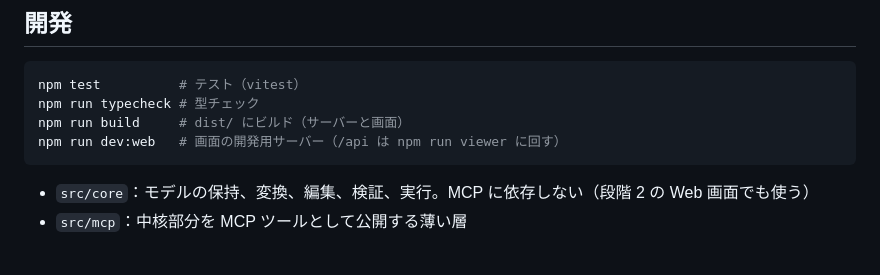
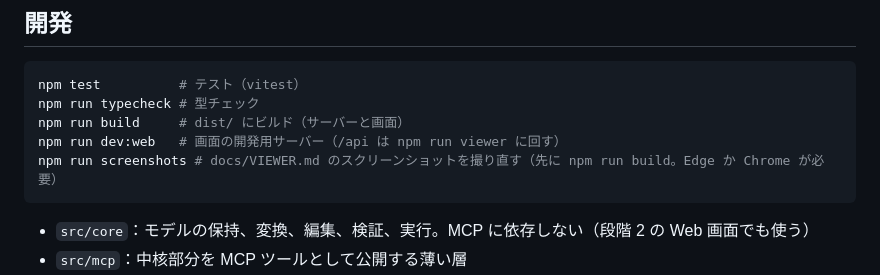
Before and after one commit to kagu3/loopsight, a Markdown page: README.md, the part around the change. Drawn GitHub-style; blank space fills up the shorter version.

````diff
--- a/README.md
+++ b/README.md
@@ -144,6 +144,7 @@ npm test          # テスト（vitest）
 npm run typecheck # 型チェック
 npm run build     # dist/ にビルド（サーバーと画面）
 npm run dev:web   # 画面の開発用サーバー（/api は npm run viewer に回す）
+npm run screenshots # docs/VIEWER.md のスクリーンショットを撮り直す（先に npm run build。Edge か Chrome が必要）
 ```
 
 - `src/core`：モデルの保持、変換、編集、検証、実行。MCP に依存しない（段階 2 の Web 画面でも使う）
````
Also changed, not shown: docs/VIEWER.md (+12 -0 lines), docs/images/viewer/dark.png, docs/images/viewer/details.png, docs/images/viewer/errors.png, docs/images/viewer/live-update.png, docs/images/viewer/overview.png, docs/images/viewer/table.png, 2 other files.
